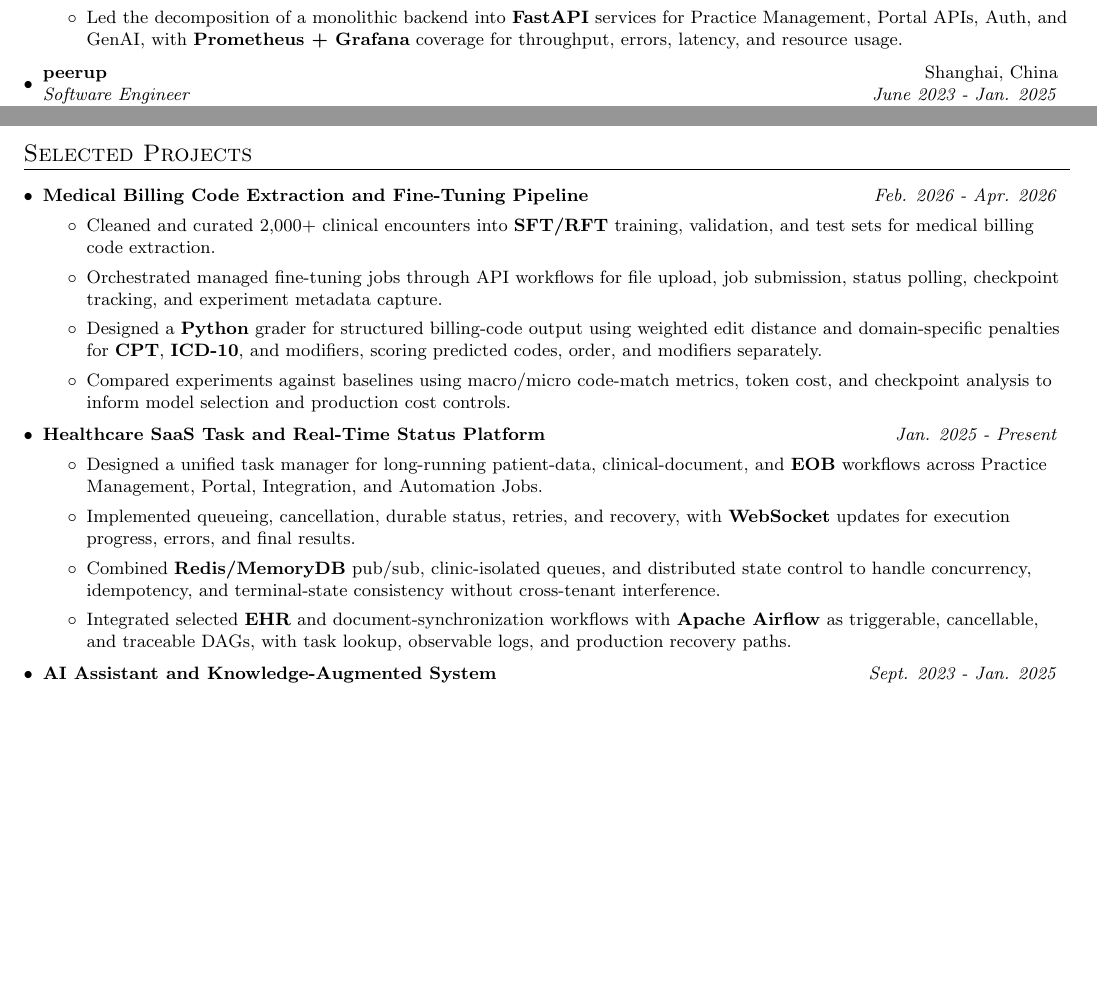
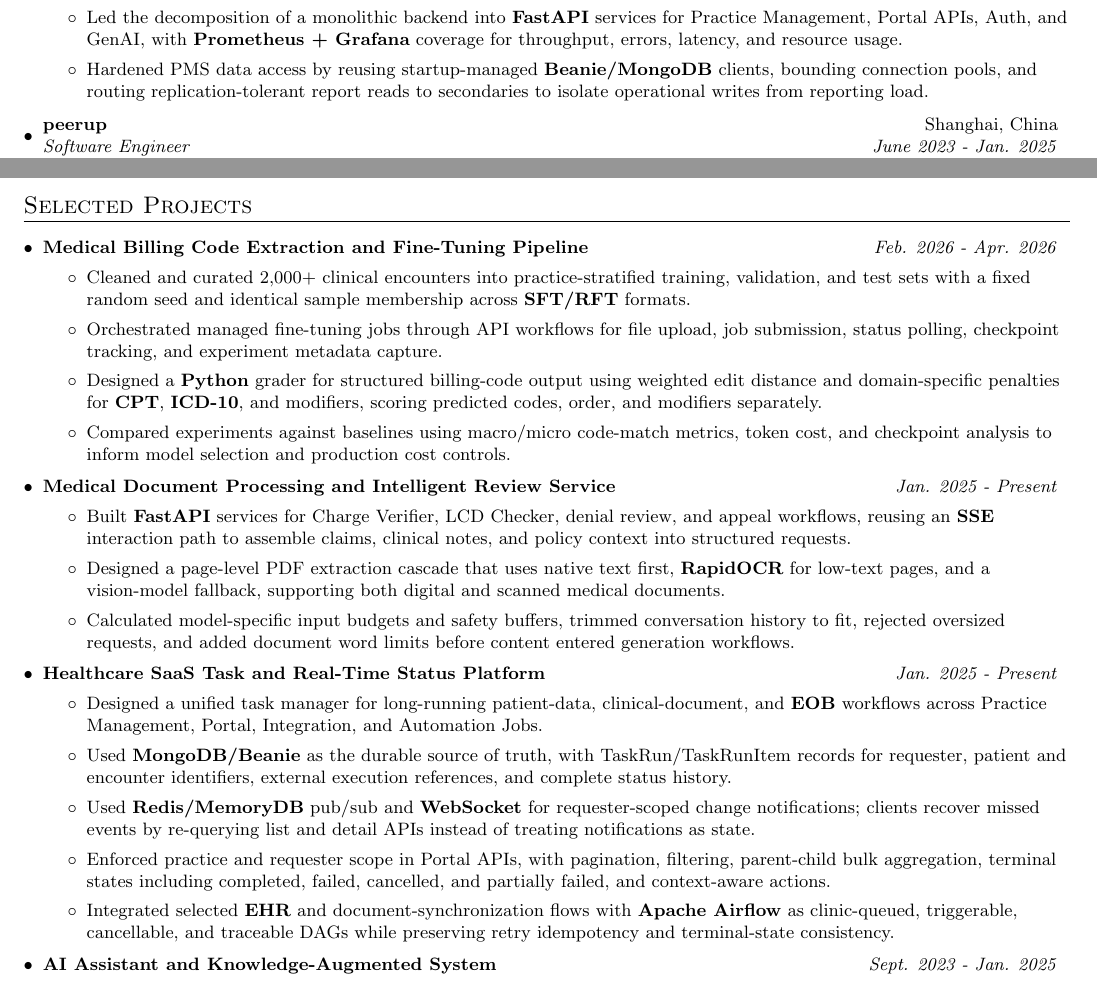
Before and after one commit to jmnie/jiaming-nie-resume, a LaTeX document (english/main.tex): two parts of pages 1 and 2 of 2, joined at a grey line, cut so that both start at the same text, the shorter picture padded with empty space. Compiled offline with pdfLaTeX.

Commit message:
Add production details from Youlify services

```diff
--- a/english/main.tex
+++ b/english/main.tex
@@ -106,6 +106,7 @@
       \item{Own the architecture and delivery of healthcare-claims backends and production \textbf{LLM workflows} for \textbf{EOB} parsing, denied-claim review, appeal-letter generation, claim activity, and work queues.}
       \item{Designed cross-service execution infrastructure for long-running workflows across Practice Management, Portal, Integration, and Automation Jobs, with clinic-level isolation, queueing, cancellation, durable recovery, and \textbf{WebSocket} progress updates.}
       \item{Led the decomposition of a monolithic backend into \textbf{FastAPI} services for Practice Management, Portal APIs, Auth, and GenAI, with \textbf{Prometheus + Grafana} coverage for throughput, errors, latency, and resource usage.}
+      \item{Hardened PMS data access by reusing startup-managed \textbf{Beanie/MongoDB} clients, bounding connection pools, and routing replication-tolerant report reads to secondaries to isolate operational writes from reporting load.}
     \resumeItemListEnd
 
     \vspace{4pt}
@@ -157,7 +158,7 @@
 \vspace{4pt}
 \resumeProjectItem{Medical Billing Code Extraction and Fine-Tuning Pipeline}{Feb. 2026 - Apr. 2026}{
 \resumeItemListStart
-    \item{Cleaned and curated 2,000+ clinical encounters into \textbf{SFT/RFT} training, validation, and test sets for medical billing code extraction.}
+    \item{Cleaned and curated 2,000+ clinical encounters into practice-stratified training, validation, and test sets with a fixed random seed and identical sample membership across \textbf{SFT/RFT} formats.}
     \item{Orchestrated managed fine-tuning jobs through API workflows for file upload, job submission, status polling, checkpoint tracking, and experiment metadata capture.}
     \item{Designed a \textbf{Python} grader for structured billing-code output using weighted edit distance and domain-specific penalties for \textbf{CPT}, \textbf{ICD-10}, and modifiers, scoring predicted codes, order, and modifiers separately.}
     \item{Compared experiments against baselines using macro/micro code-match metrics, token cost, and checkpoint analysis to inform model selection and production cost controls.}
@@ -165,12 +166,22 @@
 }
 
 \vspace{4pt}
+\resumeProjectItem{Medical Document Processing and Intelligent Review Service}{Jan. 2025 - Present}{
+\resumeItemListStart
+    \item{Built \textbf{FastAPI} services for Charge Verifier, LCD Checker, denial review, and appeal workflows, reusing an \textbf{SSE} interaction path to assemble claims, clinical notes, and policy context into structured requests.}
+    \item{Designed a page-level PDF extraction cascade that uses native text first, \textbf{RapidOCR} for low-text pages, and a vision-model fallback, supporting both digital and scanned medical documents.}
+    \item{Calculated model-specific input budgets and safety buffers, trimmed conversation history to fit, rejected oversized requests, and added document word limits before content entered generation workflows.}
+\resumeItemListEnd
+}
+
+\vspace{4pt}
 \resumeProjectItem{Healthcare SaaS Task and Real-Time Status Platform}{Jan. 2025 - Present}{
 \resumeItemListStart
     \item{Designed a unified task manager for long-running patient-data, clinical-document, and \textbf{EOB} workflows across Practice Management, Portal, Integration, and Automation Jobs.}
-    \item{Implemented queueing, cancellation, durable status, retries, and recovery, with \textbf{WebSocket} updates for execution progress, errors, and final results.}
-    \item{Combined \textbf{Redis/MemoryDB} pub/sub, clinic-isolated queues, and distributed state control to handle concurrency, idempotency, and terminal-state consistency without cross-tenant interference.}
-    \item{Integrated selected \textbf{EHR} and document-synchronization workflows with \textbf{Apache Airflow} as triggerable, cancellable, and traceable DAGs, with task lookup, observable logs, and production recovery paths.}
+    \item{Used \textbf{MongoDB/Beanie} as the durable source of truth, with TaskRun/TaskRunItem records for requester, patient and encounter identifiers, external execution references, and complete status history.}
+    \item{Used \textbf{Redis/MemoryDB} pub/sub and \textbf{WebSocket} for requester-scoped change notifications; clients recover missed events by re-querying list and detail APIs instead of treating notifications as state.}
+    \item{Enforced practice and requester scope in Portal APIs, with pagination, filtering, parent-child bulk aggregation, terminal states including completed, failed, cancelled, and partially failed, and context-aware actions.}
+    \item{Integrated selected \textbf{EHR} and document-synchronization flows with \textbf{Apache Airflow} as clinic-queued, triggerable, cancellable, and traceable DAGs while preserving retry idempotency and terminal-state consistency.}
 \resumeItemListEnd
 }
 
```
Also changed, not shown: chinese/main.tex (+15 -4 lines).
